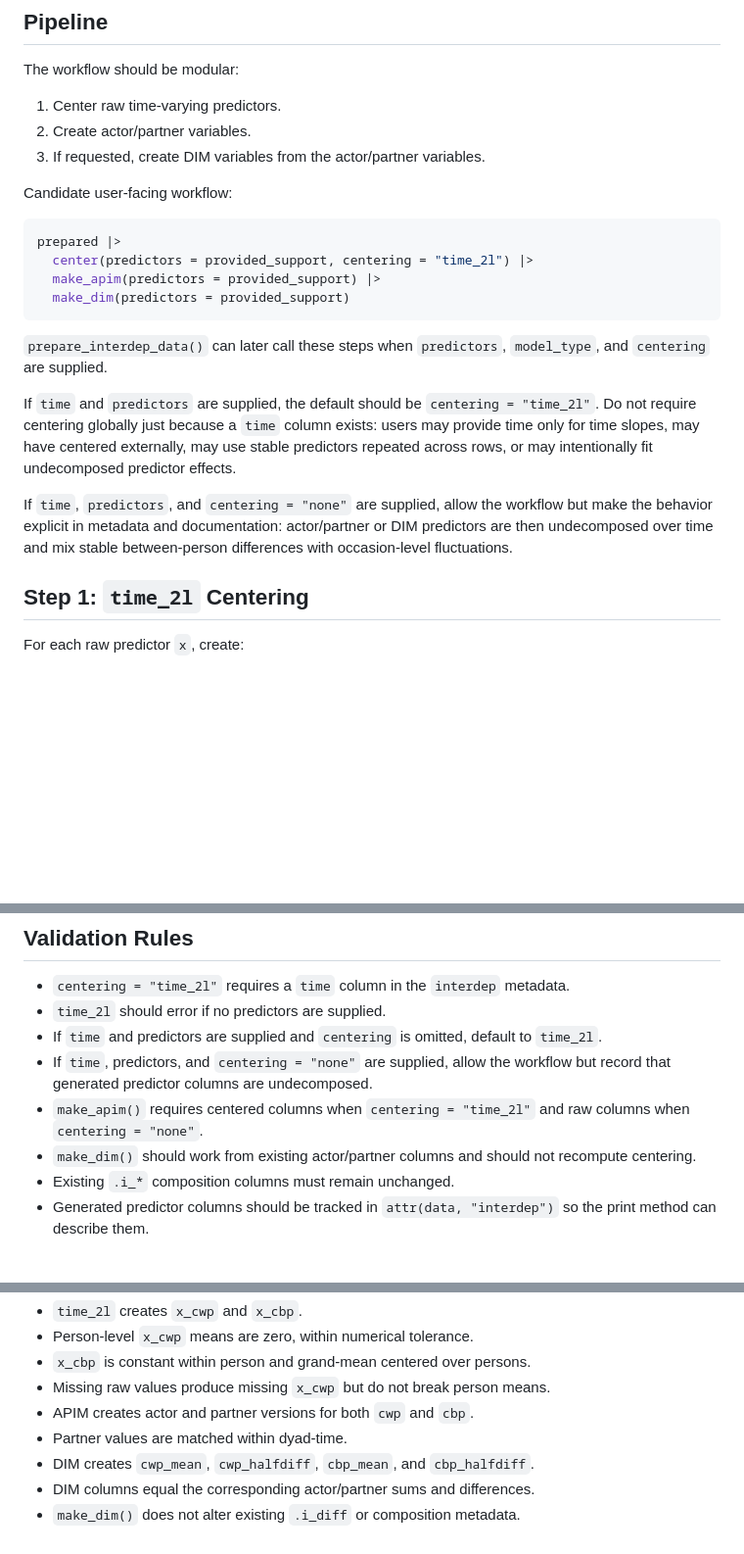
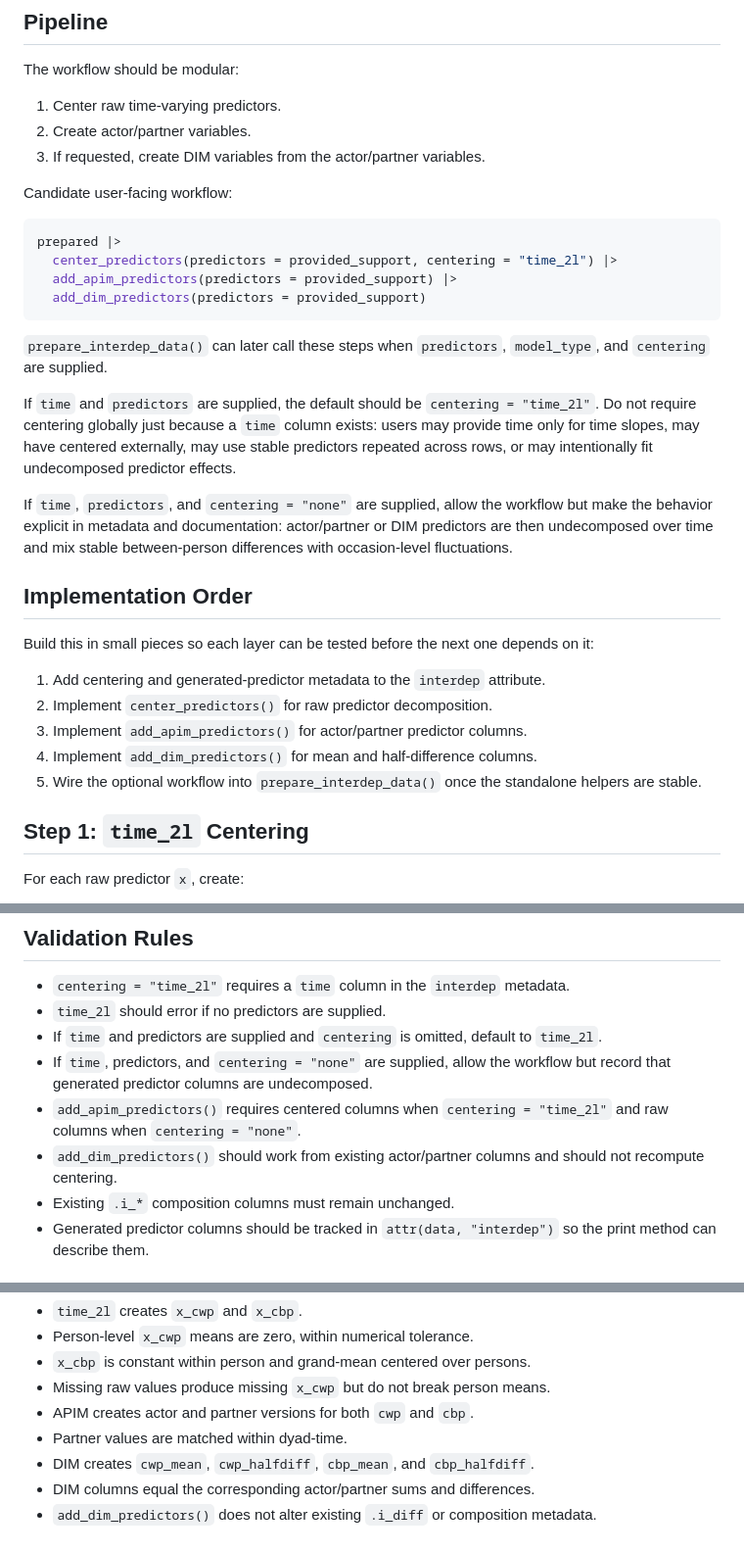
Before and after one commit to Pascal-Kueng/dyadMLM, a Markdown page: dev/centering.md, 3 parts joined by grey strips. Shown at 98% size. Drawn GitHub-style; blank space fills up the shorter version.

Commit message:
Update centering.md
plan for the next implementation step

````diff
--- a/dev/centering.md
+++ b/dev/centering.md
@@ -31,9 +31,9 @@ Candidate user-facing workflow:
 
 ```r
 prepared |>
-  center(predictors = provided_support, centering = "time_2l") |>
-  make_apim(predictors = provided_support) |>
-  make_dim(predictors = provided_support)
+  center_predictors(predictors = provided_support, centering = "time_2l") |>
+  add_apim_predictors(predictors = provided_support) |>
+  add_dim_predictors(predictors = provided_support)
 ```
 
 `prepare_interdep_data()` can later call these steps when `predictors`,
@@ -49,6 +49,18 @@ If `time`, `predictors`, and `centering = "none"` are supplied, allow the
 workflow but make the behavior explicit in metadata and documentation:
 actor/partner or DIM predictors are then undecomposed over time and mix stable
 between-person differences with occasion-level fluctuations.
+
+## Implementation Order
+
+Build this in small pieces so each layer can be tested before the next one
+depends on it:
+
+1. Add centering and generated-predictor metadata to the `interdep` attribute.
+2. Implement `center_predictors()` for raw predictor decomposition.
+3. Implement `add_apim_predictors()` for actor/partner predictor columns.
+4. Implement `add_dim_predictors()` for mean and half-difference columns.
+5. Wire the optional workflow into `prepare_interdep_data()` once the standalone
+   helpers are stable.
 
 ## Step 1: `time_2l` Centering
 
@@ -146,10 +158,10 @@ workflow should remain `time_2l`.
   `time_2l`.
 - If `time`, predictors, and `centering = "none"` are supplied, allow the
   workflow but record that generated predictor columns are undecomposed.
-- `make_apim()` requires centered columns when `centering = "time_2l"` and raw
-  columns when `centering = "none"`.
-- `make_dim()` should work from existing actor/partner columns and should not
-  recompute centering.
+- `add_apim_predictors()` requires centered columns when `centering = "time_2l"`
+  and raw columns when `centering = "none"`.
+- `add_dim_predictors()` should work from existing actor/partner columns and
+  should not recompute centering.
 - Existing `.i_*` composition columns must remain unchanged.
 - Generated predictor columns should be tracked in `attr(data, "interdep")` so
   the print method can describe them.
@@ -166,4 +178,5 @@ Minimum tests for v0.1.0:
 - Partner values are matched within dyad-time.
 - DIM creates `cwp_mean`, `cwp_halfdiff`, `cbp_mean`, and `cbp_halfdiff`.
 - DIM columns equal the corresponding actor/partner sums and differences.
-- `make_dim()` does not alter existing `.i_diff` or composition metadata.
+- `add_dim_predictors()` does not alter existing `.i_diff` or composition
+  metadata.
````
